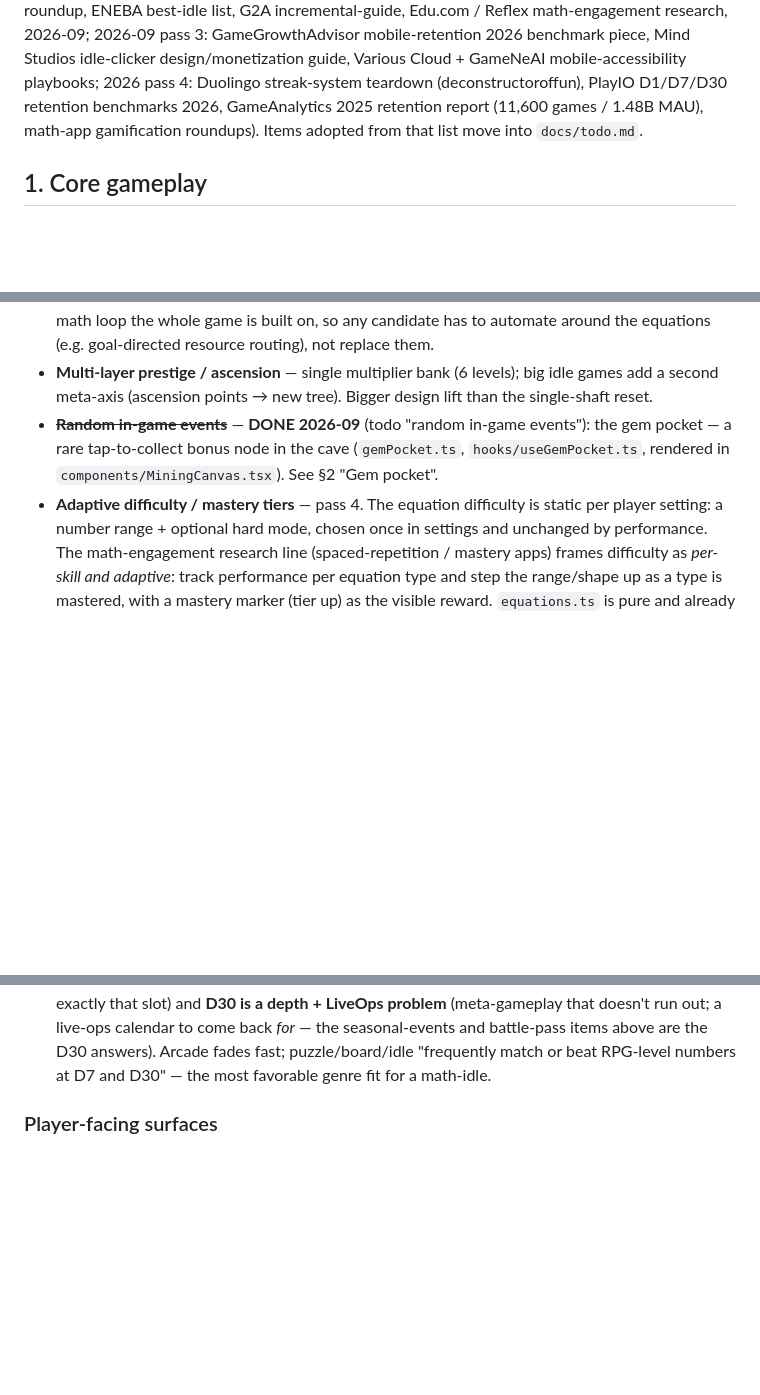
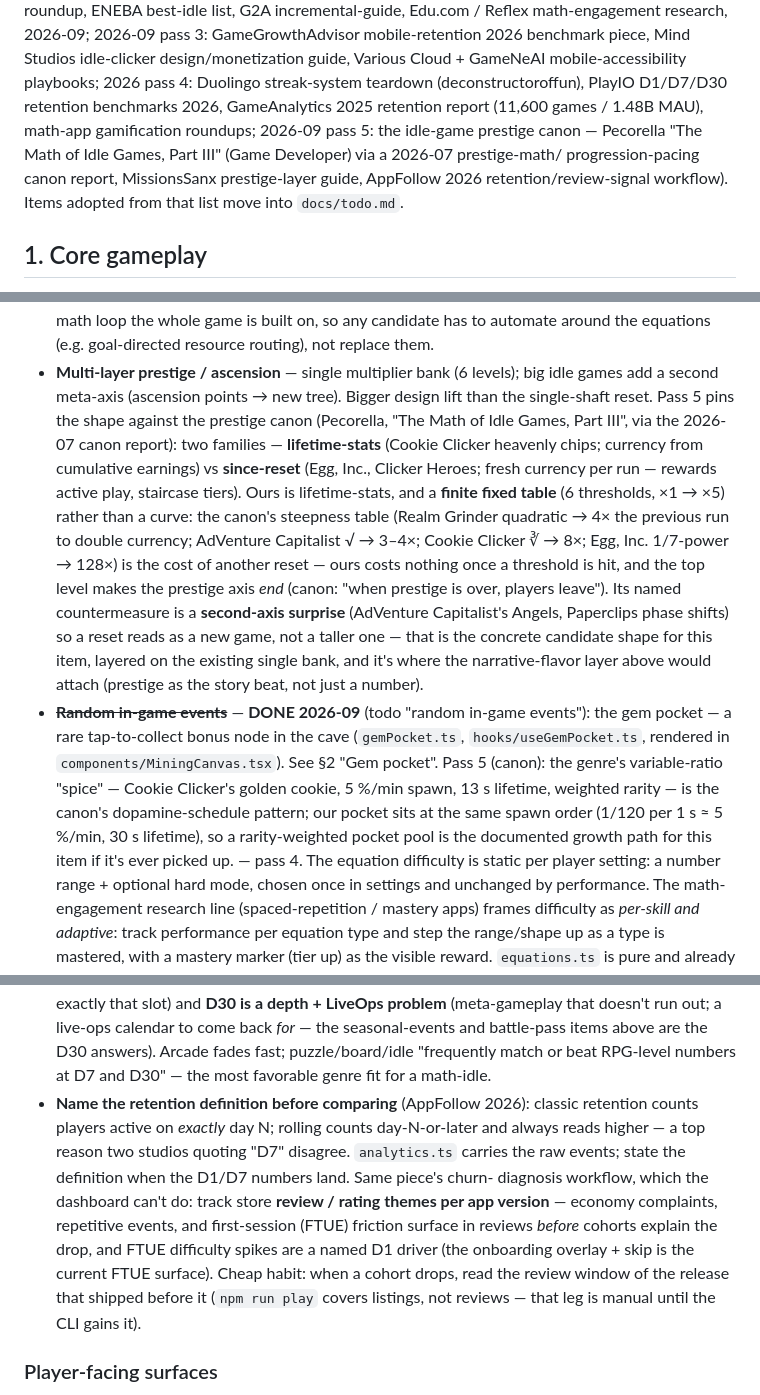
Before and after one commit to khncao/minesofdoom, a Markdown page: docs/features.md, 3 parts joined by grey strips. GitHub-like rendering; blank space fills up the shorter version.

Commit message:
docs(features): §7 missing-features pass 5 — prestige canon pin + retention-measurement discipline; todo cleanup pass
Pass 5 (continuous task, docs only, nothing implemented): the prestige
canon (Pecorella 'Math of Idle Games Part III' via the 2026-07 canon
report, MissionsSanx prestige-layer guide) pinned against our design —
our 6-level bank is the lifetime-stats family with a FINITE fixed table
(no reset cost, axis ends at level 6; canon: 'when prestige is over,
players leave'), and its named countermeasure (second-axis surprise /
phase shift) is the concrete candidate shape for the multi-layer
prestige item, where the narrative layer attaches. Gem-pocket note:
already at the canon's variable-ratio spice order (CC golden cookie
5%/min spawn, 13s life vs our 1/120 per 1s, 30s life) — rarity-weighted
pocket pool is the documented growth path. AppFollow 2026 added a
benchmarks bullet: classic-vs-rolling retention definitions (name it
before comparing) + per-version review/rating themes as the churn
diagnostic that precedes cohort drops (FTUE friction as named D1
driver). todo.md: removed the two completed [x] IAP items (this is the
cleanup pass they were kept one pass for).

```diff
--- a/docs/features.md
+++ b/docs/features.md
@@ -12,7 +12,11 @@ Mind Studios idle-clicker design/monetization guide, Various Cloud +
 GameNeAI mobile-accessibility playbooks;
 2026 pass 4: Duolingo streak-system teardown (deconstructoroffun),
 PlayIO D1/D7/D30 retention benchmarks 2026, GameAnalytics 2025 retention
-report (11,600 games / 1.48B MAU), math-app gamification roundups). Items
+report (11,600 games / 1.48B MAU), math-app gamification roundups;
+2026-09 pass 5: the idle-game prestige canon — Pecorella "The Math of
+Idle Games, Part III" (Game Developer) via a 2026-07 prestige-math/
+progression-pacing canon report, MissionsSanx prestige-layer guide,
+AppFollow 2026 retention/review-signal workflow). Items
 adopted from that list move into `docs/todo.md`.
 
 ## 1. Core gameplay
@@ -322,12 +326,34 @@ genre-impact; anything picked up goes into `docs/todo.md`.
   (e.g. goal-directed resource routing), not replace them.
 - **Multi-layer prestige / ascension** — single multiplier bank (6 levels);
   big idle games add a second meta-axis (ascension points → new tree).
-  Bigger design lift than the single-shaft reset.
+  Bigger design lift than the single-shaft reset. Pass 5 pins the shape
+  against the prestige canon (Pecorella, "The Math of Idle Games, Part
+  III", via the 2026-07 canon report): two families — **lifetime-stats**
+  (Cookie Clicker heavenly chips; currency from cumulative earnings) vs
+  **since-reset** (Egg, Inc., Clicker Heroes; fresh currency per run —
+  rewards active play, staircase tiers). Ours is lifetime-stats, and a
+  **finite fixed table** (6 thresholds, ×1 → ×5) rather than a curve: the
+  canon's steepness table (Realm Grinder quadratic → 4× the previous run
+  to double currency; AdVenture Capitalist √ → 3–4×; Cookie Clicker ∛ →
+  8×; Egg, Inc. 1/7-power → 128×) is the cost of another reset — ours
+  costs nothing once a threshold is hit, and the top level makes the
+  prestige axis *end* (canon: "when prestige is over, players leave").
+  Its named countermeasure is a **second-axis surprise** (AdVenture
+  Capitalist's Angels, Paperclips phase shifts) so a reset reads as a
+  new game, not a taller one — that is the concrete candidate shape
+  for this item, layered on the existing single bank, and it's where the
+  narrative-flavor layer above would attach (prestige as the story
+  beat, not just a number).
 - ~~**Random in-game events**~~ — **DONE 2026-09** (todo "random
   in-game events"): the gem pocket — a rare tap-to-collect bonus node in
   the cave (`gemPocket.ts`, `hooks/useGemPocket.ts`, rendered in
-  `components/MiningCanvas.tsx`). See §2 "Gem pocket".
-- **Adaptive difficulty / mastery tiers** — pass 4. The equation
+  `components/MiningCanvas.tsx`). See §2 "Gem pocket". Pass 5 (canon):
+  the genre's variable-ratio "spice" — Cookie Clicker's golden cookie,
+  5 %/min spawn, 13 s lifetime, weighted rarity — is the canon's
+  dopamine-schedule pattern; our pocket sits at the same spawn order
+  (1/120 per 1 s ≈ 5 %/min, 30 s lifetime), so a rarity-weighted pocket
+  pool is the documented growth path for this item if it's ever picked
+  up. — pass 4. The equation
   difficulty is static per player setting: a number range + optional
   hard mode, chosen once in settings and unchanged by performance.
   The math-engagement research line (spaced-repetition / mastery apps)
@@ -398,6 +424,19 @@ these are the numbers to compare that data to):
   Arcade fades fast; puzzle/board/idle "frequently match or beat
   RPG-level numbers at D7 and D30" — the most favorable genre fit for
   a math-idle.
+- **Name the retention definition before comparing** (AppFollow 2026):
+  classic retention counts players active on *exactly* day N; rolling
+  counts day-N-or-later and always reads higher — a top reason two
+  studios quoting "D7" disagree. `analytics.ts` carries the raw events;
+  state the definition when the D1/D7 numbers land. Same piece's churn-
+  diagnosis workflow, which the dashboard can't do: track store **review
+  / rating themes per app version** — economy complaints, repetitive
+  events, and first-session (FTUE) friction surface in reviews *before*
+  cohorts explain the drop, and FTUE difficulty spikes are a named D1
+  driver (the onboarding overlay + skip is the current FTUE surface).
+  Cheap habit: when a cohort drops, read the review window of the
+  release that shipped before it (`npm run play` covers listings,
+  not reviews — that leg is manual until the CLI gains it).
 
 ### Player-facing surfaces
 
```
Also changed, not shown: docs/todo.md (+0 -22 lines).
